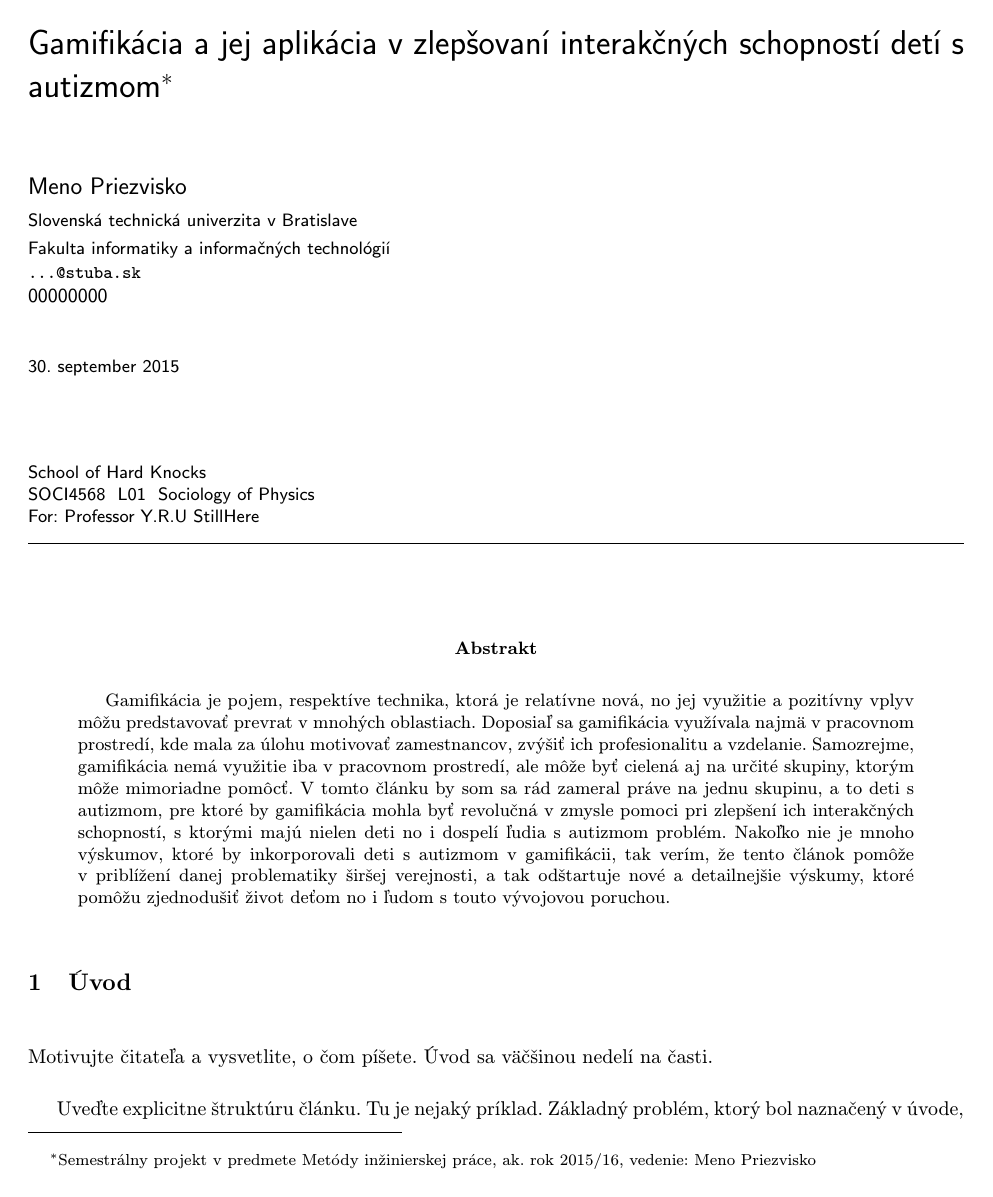
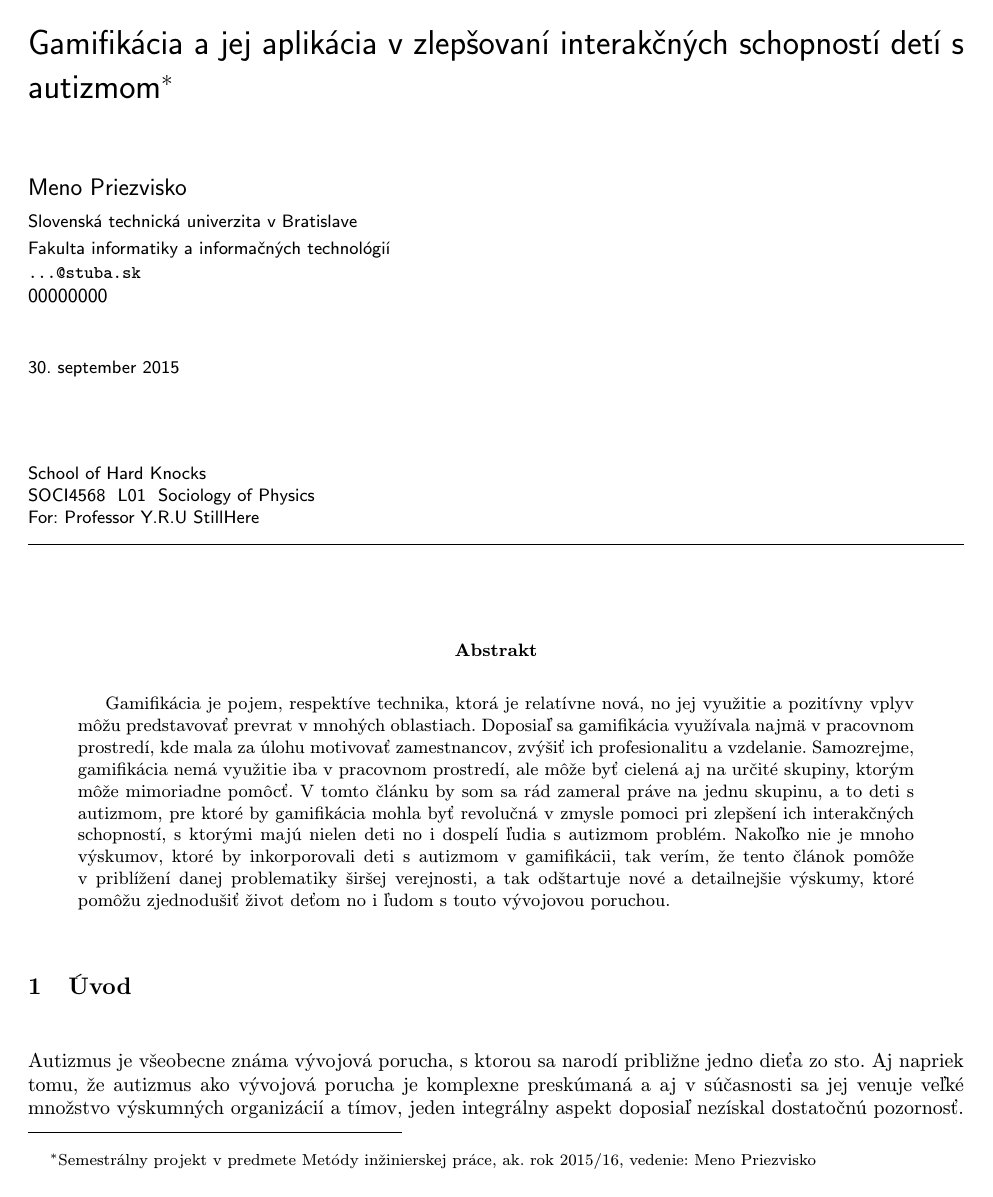
Before and after one commit to tmajernik/MIP_clanok, a LaTeX document (clanok.tex): page 1 of 3. Compiled offline with pdfLaTeX.

Commit message:
pridanie uvodu

```diff
--- a/clanok.tex
+++ b/clanok.tex
@@ -40,9 +40,7 @@ V tomto článku by som sa rád zameral práve na jednu skupinu, a to deti s aut
 
 
 \section{Úvod}
-
-Motivujte čitateľa a vysvetlite, o čom píšete. Úvod sa väčšinou nedelí na časti.
-
+	Autizmus je všeobecne známa vývojová porucha, s ktorou sa narodí približne jedno dieťa zo sto. Aj napriek tomu, že autizmus ako vývojová porucha je komplexne preskúmaná a aj v súčasnosti sa jej venuje veľké množstvo výskumných organizácií a tímov, jeden integrálny aspekt doposiaľ nezískal dostatočnú pozornosť. Je to práve problematika moderného prístupu k zlepšovaniu interakčných schopností detí s autizmom. Práve táto myšlienka bude predstavovať gro tejto témy. V tomto článku sa budem venovať priblíženiu vývojovej poruchy autizmu, jeho rozdeleniu a dištinkcií medzi typmi autizmu, ďalej pojmu gamifikácia, jej využitiu v modernej spoločnosti a v neposlednom rade integrácii detí s autizmom v gamifikačnom procese s cieľom zlepšenia ich interakčných schopností. Na záver rozoberiem prínosy gamifikácie v spomenutom kontexte a priblížim možné napredovanie v tomto smere.
 Uveďte explicitne štruktúru článku. Tu je nejaký príklad.
 Základný problém, ktorý bol naznačený v úvode, je podrobnejšie vysvetlený v časti~\ref{nejaka}.
 Dôležité súvislosti sú uvedené v častiach~\ref{dolezita} a~\ref{dolezitejsia}.
```
